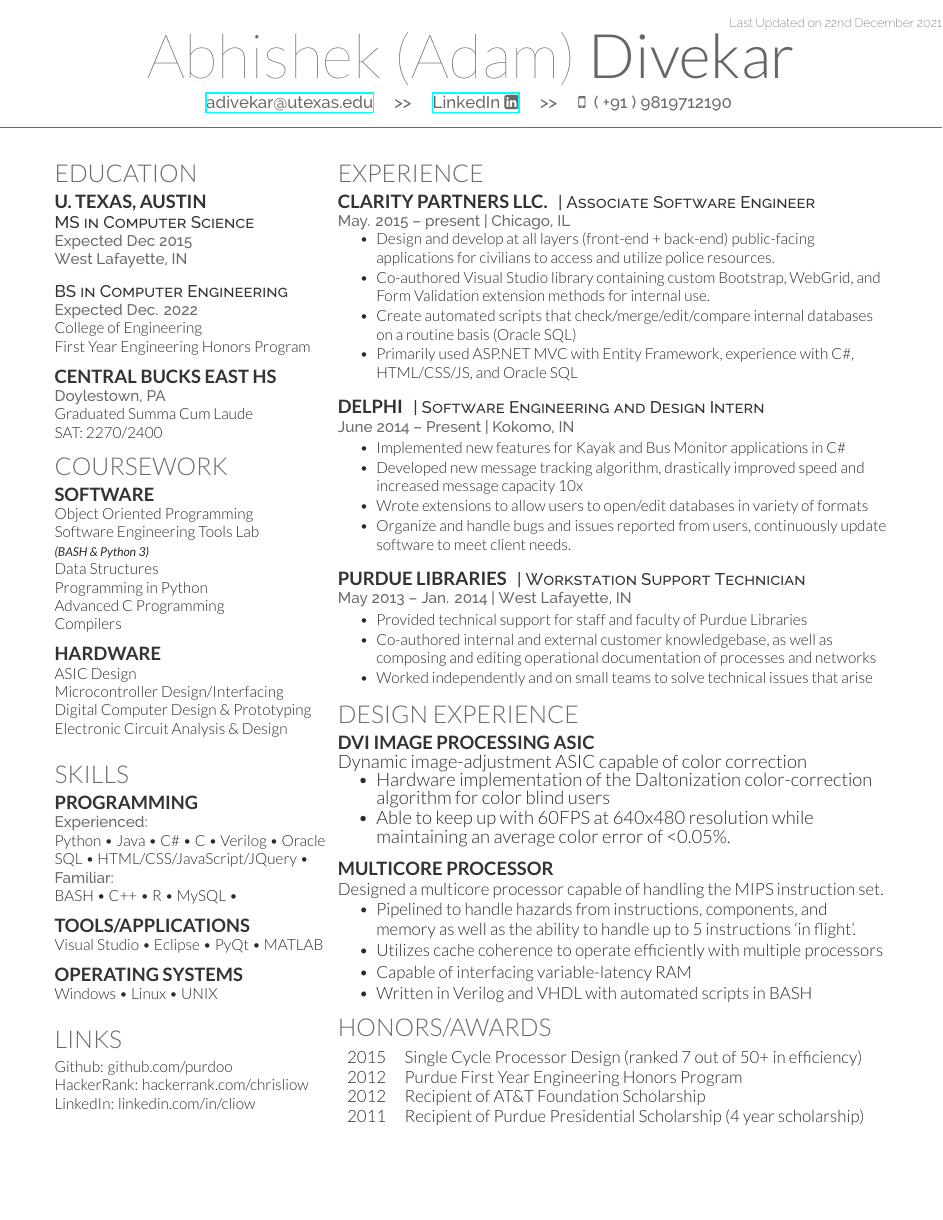
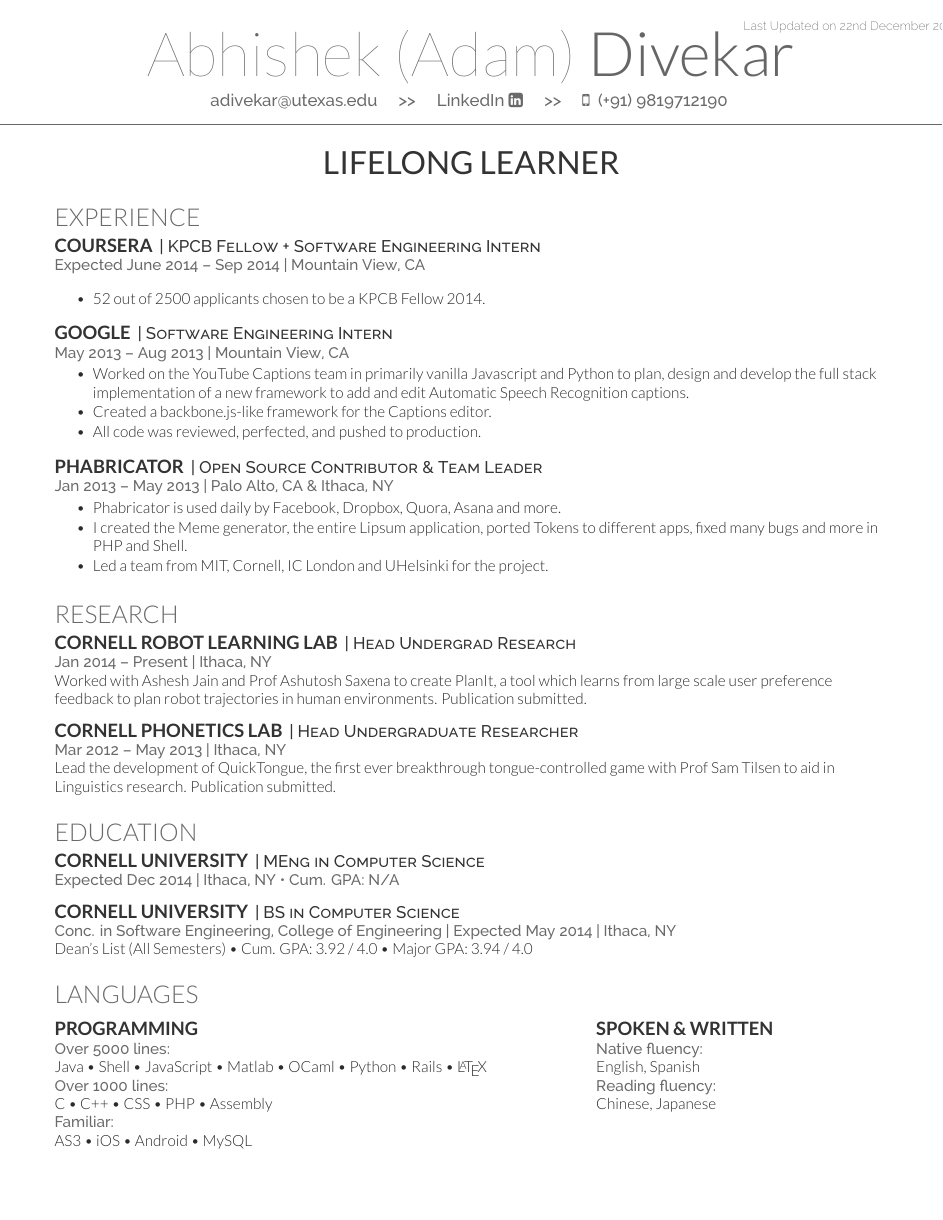
Before and after one commit to ARDivekar/Resume, a LaTeX CV (ADivekar_Resume.tex): the whole page. Compiled offline with XeLaTeX.

Commit message:
Changed to single-column Deedy format
https://www.overleaf.com/latex/templates/single-column-deedy-cv-slash-resume-template/zwyxmkbrfgtz

```diff
--- a/ADivekar_Resume.tex
+++ b/ADivekar_Resume.tex
@@ -30,252 +58,107 @@
 
 \begin{document}
 
-%----------------------------------------------------------------------------------------
-%	TITLE SECTION
-%----------------------------------------------------------------------------------------
+%%%%%%%%%%%%%%%%%%%%%%%%%%%%%%%%%%%%%%
+%
+%     LAST UPDATED DATE
+%
+%%%%%%%%%%%%%%%%%%%%%%%%%%%%%%%%%%%%%%
+\lastupdated
 
-\lastupdated % Print the Last Updated text at the top right
+%%%%%%%%%%%%%%%%%%%%%%%%%%%%%%%%%%%%%%
+%
+%     TITLE NAME
+%
+%%%%%%%%%%%%%%%%%%%%%%%%%%%%%%%%%%%%%%
 
 \namesection{Abhishek (Adam)}{Divekar}{ % Your name
-\href{mailto:adivekar@utexas.edu}{adivekar@utexas.edu} \quad >> \quad \href{https://www.linkedin.com/in/ardivekar}{LinkedIn \faLinkedinSquare} \quad >> \quad \faMobile { } ( +91 ) 9819712190 % Your contact information
+\href{mailto:adivekar@utexas.edu}{adivekar@utexas.edu} \quad >> \quad \href{https://www.linkedin.com/in/ardivekar}{LinkedIn \faLinkedinSquare} \quad >> \quad \faMobile { } (+91) 9819712190 % Your contact information
 }
 
-%----------------------------------------------------------------------------------------
-%	LEFT COLUMN
-%----------------------------------------------------------------------------------------
-
-\begin{minipage}[t]{0.33\textwidth} % The left column takes up 33% of the text width of the page
-
-%------------------------------------------------
-% Education
-%------------------------------------------------
-
-\section{Education}
-
-\subsection{U. Texas, Austin}
-
-\descript{MS in Computer Science}
-\location{Expected Dec 2015 \\ West Lafayette, IN }
-
-\sectionspace % Some whitespace after the section
-
-\descript{BS in Computer Engineering}
-\location{Expected Dec. 2022}
-College of Engineering \\
-First Year Engineering Honors Program
-
-
-\sectionspace % Some whitespace after the section
-
-%------------------------------------------------
-\subsection{Central Bucks East HS}
-\location{Doylestown, PA}
-Graduated Summa Cum Laude \\
-SAT: 2270/2400
-%------------------------------------------------
-% Coursework
-%------------------------------------------------
-
-\section{Coursework}
-
-
-%------------------------------------------------
-
-\subsection{Software}
-
-Object Oriented Programming \\
-Software Engineering Tools Lab \\
-{\footnotesize \textit{\textbf{(BASH \& Python 3) }}} \\
-Data Structures \\
-Programming in Python \\
-Advanced C Programming \\
-Compilers \\
-\sectionspace
-\subsection{Hardware}
-ASIC Design \\
-Microcontroller Design/Interfacing \\
-Digital Computer Design \& Prototyping \\
-Electronic Circuit Analysis \& Design \\
-
-\sectionspace % Some whitespace after the section
-
-%------------------------------------------------
-% Skills
-%------------------------------------------------
-
-\section{Skills}
-
-\subsection{Programming}
-
-\location{Experienced:}
-Python \textbullet{} Java \textbullet{} C\# \textbullet{} C \textbullet{} Verilog \textbullet{} Oracle SQL \textbullet{} HTML/CSS/JavaScript/JQuery \textbullet{} \\
-\location{Familiar:}
-BASH \textbullet{} C++ \textbullet{} R \textbullet{} MySQL \textbullet{}\\
-\sectionspace
-
-\subsection{Tools/Applications}
-Visual Studio \textbullet{} Eclipse \textbullet{} PyQt \textbullet{} MATLAB
-
-\sectionspace
-\subsection{Operating Systems}
-Windows \textbullet{} Linux \textbullet{} UNIX
-
-\sectionspace % Some whitespace after the section
-%------------------------------------------------
-% Links
-%------------------------------------------------
-
-\section{Links}
-
-Github: github.com/purdoo \\
-HackerRank: hackerrank.com/chrisliow \\
-LinkedIn: linkedin.com/in/cliow \\
-
-
-\sectionspace % Some whitespace after the section
-
-%----------------------------------------------------------------------------------------
-
-\end{minipage} % The end of the left column
-\hfill
-%
-%----------------------------------------------------------------------------------------
-%	RIGHT COLUMN
-%----------------------------------------------------------------------------------------
-%
-\begin{minipage}[t]{0.66\textwidth} % The right column takes up 66% of the text width of the page
-
-%------------------------------------------------
-% Experience
-%------------------------------------------------
+\begin{center}
+\huge\color{subheadings}\custombold{LIFELONG LEARNER}
+\end{center}
 
 \section{Experience}
 
-\runsubsection{Clarity Partners LLC.}
-\descript{| Associate Software Engineer}
+\runsubsection{Coursera}
+\descript{| KPCB Fellow + Software Engineering Intern }
+\location{Expected June 2014 – Sep 2014 | Mountain View, CA}
+\vspace{\topsep} % Hacky fix for awkward extra vertical space
+\begin{tightemize}
+\item 52 out of 2500 applicants chosen to be a KPCB Fellow 2014.
+\end{tightemize}
+\sectionsep
 
-\location{May. 2015 – present | Chicago, IL}
-\vspace{\topsep} % Hacky fix for awkward extra vertical space
-\begin{tightitemize}
-\item Design and develop at all layers (front-end + back-end) public-facing applications for civilians to access and utilize police resources.
-\item Co-authored Visual Studio library containing custom Bootstrap, WebGrid, and Form Validation extension methods for internal use.
-\item Create automated scripts that check/merge/edit/compare internal databases on a routine basis (Oracle SQL)
-\item Primarily used ASP.NET MVC with Entity Framework, experience with C\#, HTML/CSS/JS, and Oracle SQL
-\end{tightitemize}
+\runsubsection{Google}
+\descript{| Software Engineering Intern }
+\location{May 2013 – Aug 2013 | Mountain View, CA}
+\begin{tightemize}
+\item Worked on the YouTube Captions team in primarily vanilla Javascript and Python to plan, design and develop the full stack implementation of a new framework to add and edit Automatic Speech Recognition captions.
+\item Created a backbone.js-like framework for the Captions editor.
+\item All code was reviewed, perfected, and pushed to production.
+\end{tightemize}
+\sectionsep
 
-\sectionspace % Some whitespace after the section
+\runsubsection{Phabricator}
+\descript{| Open Source Contributor \& Team Leader}
+\location{Jan 2013 – May 2013 | Palo Alto, CA \& Ithaca, NY}
+\begin{tightemize}
+\item Phabricator is used daily by Facebook, Dropbox, Quora, Asana and more.
+\item I created the Meme generator, the entire Lipsum application, ported Tokens to different apps, fixed many bugs and more in PHP and Shell.
+\item Led a team from MIT, Cornell, IC London and UHelsinki for the project.
+\end{tightemize}
+\sectionsep
 
-%------------------------------------------------
-\runsubsection{Delphi}
-\descript{| Software Engineering and Design Intern}
+%%%%%%%%%%%%%%%%%%%%%%%%%%%%%%%%%%%%%%
+%     RESEARCH
+%%%%%%%%%%%%%%%%%%%%%%%%%%%%%%%%%%%%%%
 
-\location{June 2014 – Present | Kokomo, IN}
-\begin{tightitemize}
-\item Implemented new features for Kayak and Bus Monitor applications in C\#
-\item Developed new message tracking algorithm, drastically improved speed and increased message capacity 10x
-\item Wrote extensions to allow users to open/edit databases in variety of formats
-\item Organize and handle bugs and issues reported from users, continuously update software to meet client needs.
-\end{tightitemize}
+\section{Research}
+\runsubsection{Cornell Robot Learning Lab}
+\descript{| Head Undergrad Research}
+\location{Jan 2014 – Present | Ithaca, NY}
+Worked with \textbf{\href{http://www.cs.cornell.edu/~ashesh/}{Ashesh Jain}} and \textbf{\href{http://www.cs.cornell.edu/~asaxena/}{Prof Ashutosh Saxena}} to create \textbf{PlanIt}, a tool which  learns from large scale user preference feedback to plan robot trajectories in human environments.  Publication submitted.
+\sectionsep
 
-\sectionspace % Some whitespace after the section
+\runsubsection{Cornell Phonetics Lab}
+\descript{| Head Undergraduate Researcher}
+\location{Mar 2012 – May 2013 | Ithaca, NY}
+Lead the development of \textbf{QuickTongue}, the first ever breakthrough tongue-controlled game with \textbf{\href{http://conf.ling.cornell.edu/~tilsen/}{Prof Sam Tilsen}} to aid in Linguistics research. Publication submitted.
+\sectionsep
 
-%------------------------------------------------
+\section{Education}
+\runsubsection{Cornell University}
+\descript{| MEng in Computer Science}
+\location{Expected Dec 2014 | Ithaca, NY \textbullet{} Cum. GPA: N/A}
+\sectionsep
 
+\runsubsection{Cornell University}
+\descript{| BS in Computer Science}
+\location{Conc. in Software Engineering,
+College of Engineering | Expected May 2014 | Ithaca, NY}
+Dean's List (All Semesters) \textbullet{}
+Cum. GPA: 3.92 / 4.0 \textbullet{}
+Major GPA: 3.94 / 4.0
+\sectionsep
 
+\section{Languages}
+\begin{minipage}[t]{.6\textwidth}
+\subsection{Programming}
+\location{Over 5000 lines:}
+Java \textbullet{}   Shell \textbullet{} JavaScript \textbullet{} Matlab \textbullet{}
+OCaml \textbullet{} Python \textbullet{} Rails \textbullet{} \LaTeX\ \\
+\location{Over 1000 lines:}
+C \textbullet{} C++ \textbullet{} CSS \textbullet{} PHP \textbullet{} Assembly \\
+\location{Familiar:}
+AS3 \textbullet{} iOS \textbullet{} Android \textbullet{} MySQL
+\sectionsep
+\end{minipage}
+\hfill
+\begin{minipage}[t]{.35\textwidth}
+\subsection{Spoken \& Written}
+\location{Native fluency:} English, Spanish\\
+\location{Reading fluency:} Chinese, Japanese\\
+\end{minipage}
 
-\runsubsection{Purdue Libraries}
-\descript{| Workstation Support Technician}
-
-\location{May 2013 – Jan. 2014 | West Lafayette, IN}
-\begin{tightitemize}
-\item Provided technical support for staff and faculty of Purdue Libraries
-\item Co-authored internal and external customer knowledgebase, as well as composing and editing operational documentation of processes and networks
-\item Worked independently and on small teams to solve technical issues that arise
-\end{tightitemize}
-
-
-
-
-%------------------------------------------------
-% Research
-%------------------------------------------------
-
-\section{Design Experience}
-
-\runsubsection{DVI Image Processing ASIC} \\
-Dynamic image-adjustment ASIC capable of color correction
-\begin{tightitemize}
-\item Hardware implementation of the Daltonization color-correction algorithm for color blind users
-\item Able to keep up with 60FPS at 640x480 resolution while maintaining an average color error of <0.05\%.
-\end{tightitemize}
-
-\sectionspace % Some whitespace after the section
-
-%------------------------------------------------
-
-\runsubsection{MultiCore Processor}
-\descript{}
-
-Designed a multicore processor capable of handling the MIPS instruction set.
-\begin{tightitemize}
-\item Pipelined to handle hazards from instructions, components, and memory as well as the ability to handle up to 5 instructions ‘in flight’.
-\item Utilizes cache coherence to operate efficiently with multiple processors
-\item Capable of interfacing variable-latency RAM
-\item Written in Verilog and VHDL with automated scripts in BASH
-\end{tightitemize}
-
-
-
-%------------------------------------------------
-% Awards
-%------------------------------------------------
-
-\section{Honors/Awards}
-
-\begin{tabular}{rll}
-2015 & Single Cycle Processor Design (ranked 7 out of 50+ in efficiency) \\
-2012 & Purdue First Year Engineering Honors Program \\
-2012 & Recipient of AT\&T Foundation Scholarship \\
-2011 & Recipient of Purdue Presidential Scholarship (4 year scholarship) \\
-\end{tabular}
-
-\sectionspace % Some whitespace after the section
-
-%------------------------------------------------
-% Societies
-%------------------------------------------------
-
-%\section{Membership}
-
-%\begin{tabular}{rll}
-%2011-2015 & Alpha Kappa Lambda Fraternity\\
-
-%\end{tabular}
-
-%\sectionspace % Some whitespace after the section
-
-%----------------------------------------------------------------------------------------
-
-\end{minipage} % The end of the right column
-
-%----------------------------------------------------------------------------------------
-%	SECOND PAGE (EXAMPLE)
-%----------------------------------------------------------------------------------------
-
-%\newpage % Start a new page
-
-%\begin{minipage}[t]{0.33\textwidth} % The left column takes up 33% of the text width of the page
-
-%\section{Example Section}
-
-%\end{minipage} % The end of the left column
-%\hfill
-%\begin{minipage}[t]{0.66\textwidth} % The right column takes up 66% of the text width of the page
-
-%\section{Example Section 2}
-
-%\end{minipage} % The end of the right column
-
-%----------------------------------------------------------------------------------------
-
-\end{document}
+\end{document}  \documentclass[]{article}
```
Also changed, not shown: deedy-resume-openfont.cls (added, +79 -0 lines), ADivekar_Resume.tex (54 more changed lines).
